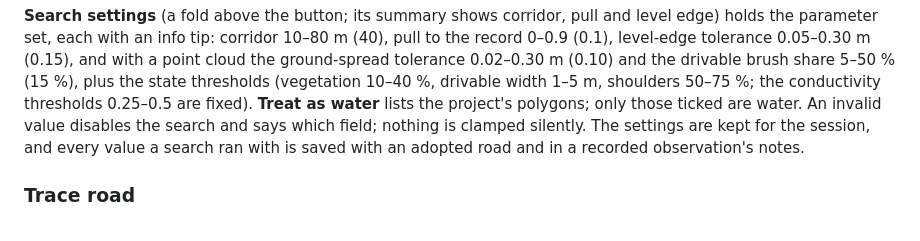
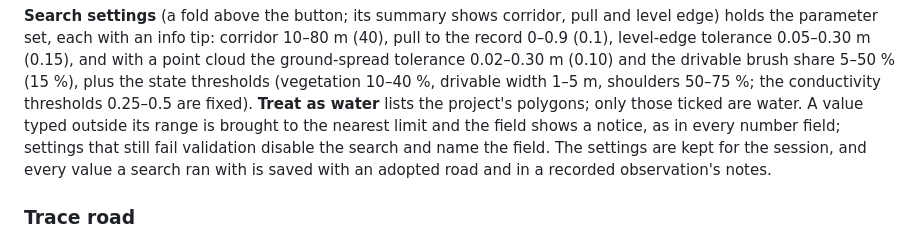
Before and after one commit to ahzs645/PGMaps, a Markdown page: docs/forestry-road-design/road-relocation-and-tracing.md, the part around the change. Rendered like a GitHub page.

Commit message:
Say that road-finding settings clamp to their range with a notice
Co-Authored-By: Claude Opus 5.5 <noreply@anthropic.com>

```diff
--- a/docs/forestry-road-design/road-relocation-and-tracing.md
+++ b/docs/forestry-road-design/road-relocation-and-tracing.md
@@ -78,8 +78,9 @@ the parameter set, each with an info tip: corridor 10–80 m (40), pull to the r
 level-edge tolerance 0.05–0.30 m (0.15), and with a point cloud the ground-spread tolerance
 0.02–0.30 m (0.10) and the drivable brush share 5–50 % (15 %), plus the state thresholds (vegetation
 10–40 %, drivable width 1–5 m, shoulders 50–75 %; the conductivity thresholds 0.25–0.5 are fixed).
-**Treat as water** lists the project's polygons; only those ticked are water. An invalid value
-disables the search and says which field; nothing is clamped silently. The settings are kept for the
+**Treat as water** lists the project's polygons; only those ticked are water. A value typed
+outside its range is brought to the nearest limit and the field shows a notice, as in every
+number field; settings that still fail validation disable the search and name the field. The settings are kept for the
 session, and every value a search ran with is saved with an adopted road and in a recorded
 observation's notes.
 
```
